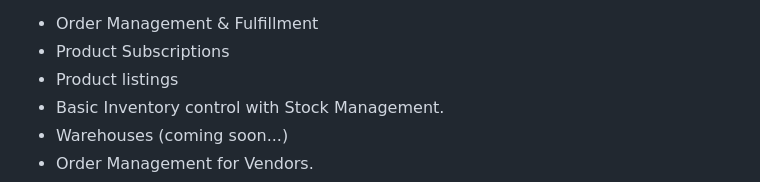
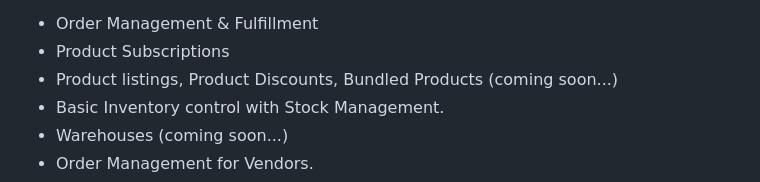
Before and after one commit to HighriseHub/ninestores, a Markdown page: README.md, the part around the change. Rendered like a GitHub page.

Commit message:
Update README.md
Added Product Discounts

```diff
--- a/README.md
+++ b/README.md
@@ -3,7 +3,7 @@ There are two kinds of people involved in this marketplace. The Customers and Ve
 
 * Order Management & Fulfillment
 * Product Subscriptions
-* Product listings
+* Product listings, Product Discounts, Bundled Products (coming soon...)
 * Basic Inventory control with Stock Management.
 * Warehouses (coming soon...)
 * Order Management for Vendors.
```
